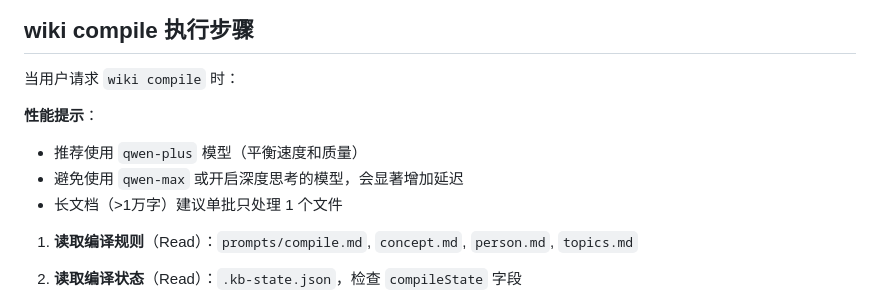
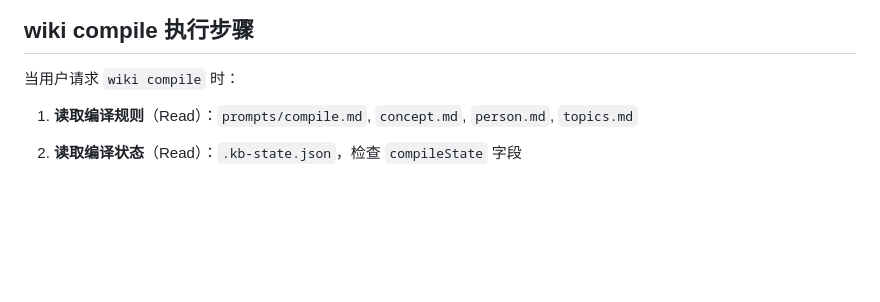
Before and after one commit to Evanchy88/personal-wiki-skill, a Markdown page: SKILL.md, the part around the change. GitHub-like rendering; blank space fills up the shorter version.

Commit message:
Revert "perf: 添加编译性能提示，推荐使用 qwen-plus 避免高延迟模型"
This reverts commit 8a80365edd4f48d3243052cb8ecb87eb6e19346e.

```diff
--- a/SKILL.md
+++ b/SKILL.md
@@ -94,11 +94,6 @@ description: 基于Karpathy理念的个人知识库编译器。AI直接研读文
 ## wiki compile 执行步骤
 
 当用户请求 `wiki compile` 时：
-
-**性能提示**：
-- 推荐使用 `qwen-plus` 模型（平衡速度和质量）
-- 避免使用 `qwen-max` 或开启深度思考的模型，会显著增加延迟
-- 长文档（>1万字）建议单批只处理 1 个文件
 
 1. **读取编译规则**（Read）：`prompts/compile.md`, `concept.md`, `person.md`, `topics.md`
 2. **读取编译状态**（Read）：`.kb-state.json`，检查 `compileState` 字段
```
